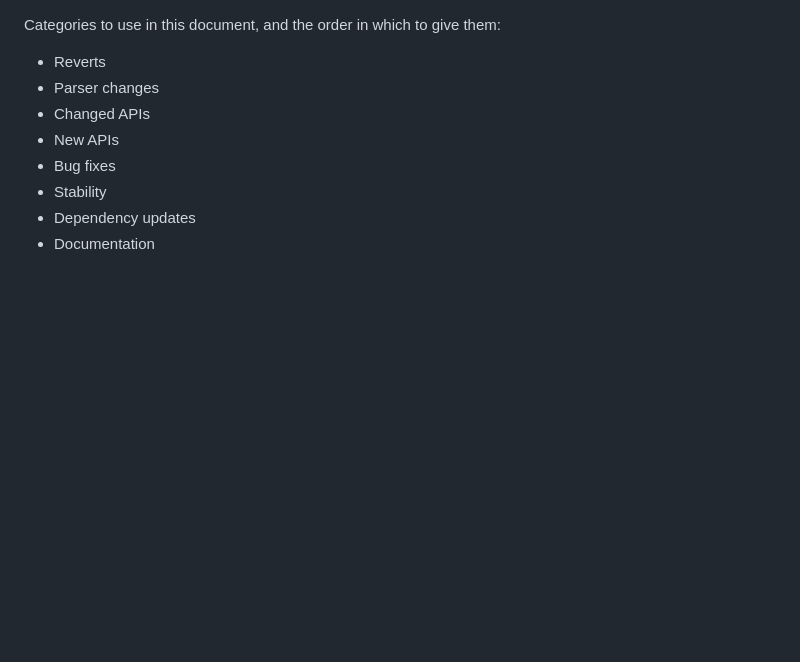
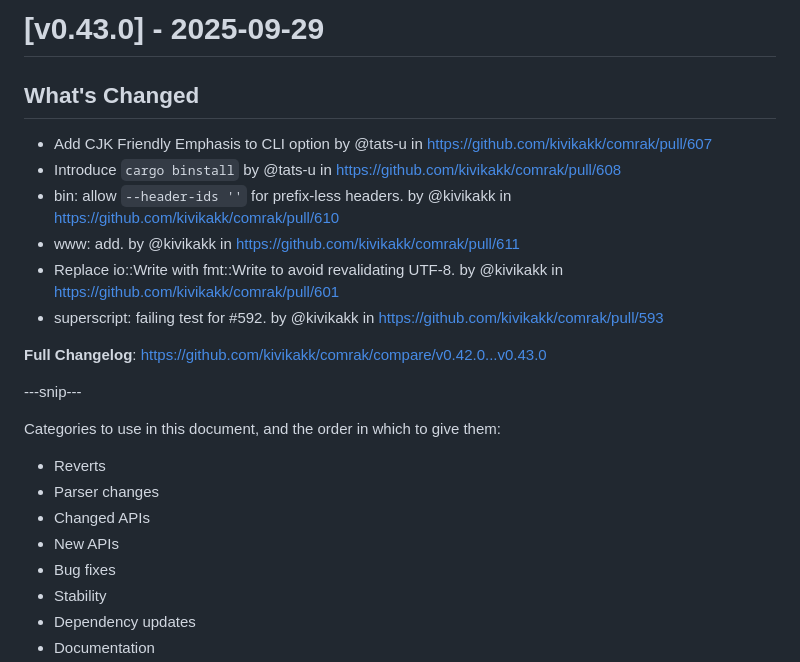
Before and after one commit to kivikakk/comrak, a Markdown page: CHANGELOG.md, the part around the change. GitHub-like rendering; blank space fills up the shorter version.

Commit message:
CHANGELOG.md: add generated portion.

```diff
--- a/CHANGELOG.md
+++ b/CHANGELOG.md
@@ -1,3 +1,18 @@
+# [v0.43.0] - 2025-09-29
+
+## What's Changed
+* Add CJK Friendly Emphasis to CLI option by @tats-u in https://github.com/kivikakk/comrak/pull/607
+* Introduce `cargo binstall` by @tats-u in https://github.com/kivikakk/comrak/pull/608
+* bin: allow `--header-ids ''` for prefix-less headers. by @kivikakk in https://github.com/kivikakk/comrak/pull/610
+* www: add. by @kivikakk in https://github.com/kivikakk/comrak/pull/611
+* Replace io::Write with fmt::Write to avoid revalidating UTF-8. by @kivikakk in https://github.com/kivikakk/comrak/pull/601
+* superscript: failing test for #592. by @kivikakk in https://github.com/kivikakk/comrak/pull/593
+
+
+**Full Changelog**: https://github.com/kivikakk/comrak/compare/v0.42.0...v0.43.0
+
+---snip---
+
 Categories to use in this document, and the order in which to give them:
 
 * Reverts
```
Also changed, not shown: 1 other file.
